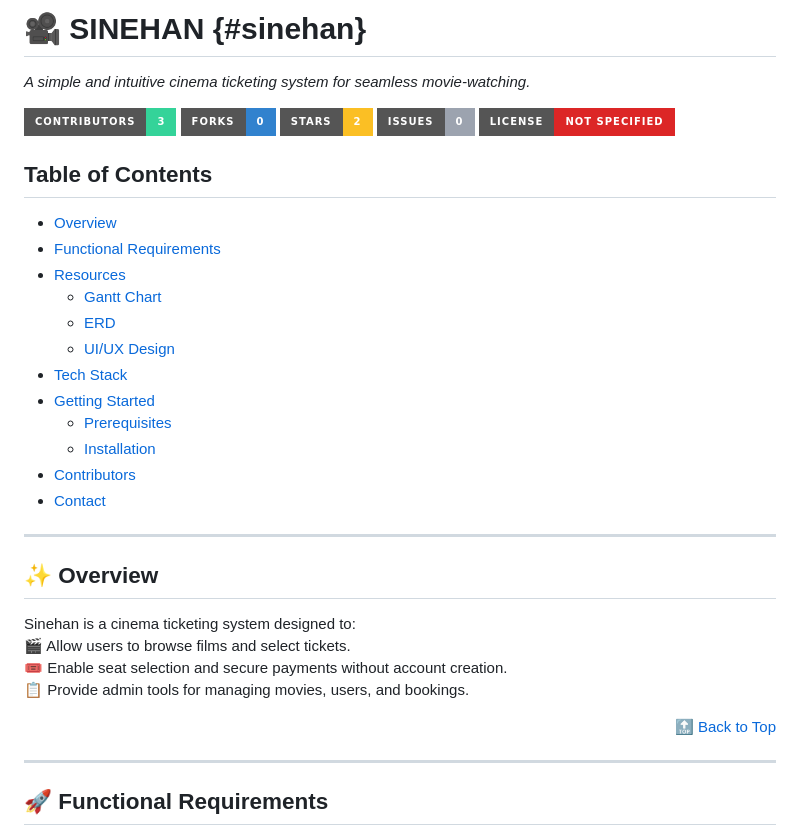
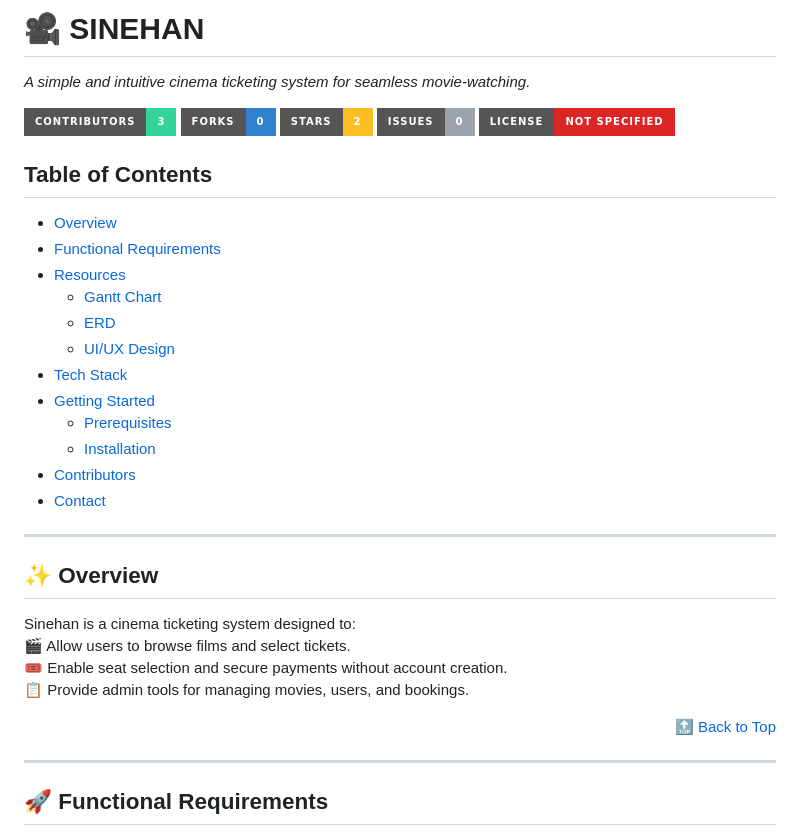
Before and after one commit to elib00/sinehan, a Markdown page: README.md, the part around the change printed below. GitHub-like rendering; badges without logos.

```diff
--- a/README.md
+++ b/README.md
@@ -1,4 +1,4 @@
-# 🎥 **SINEHAN** {#sinehan}
+# 🎥 **SINEHAN**
 
 *A simple and intuitive cinema ticketing system for seamless movie-watching.*
 
```
Also changed, not shown: other parts of README.md (+21 -20 lines).
